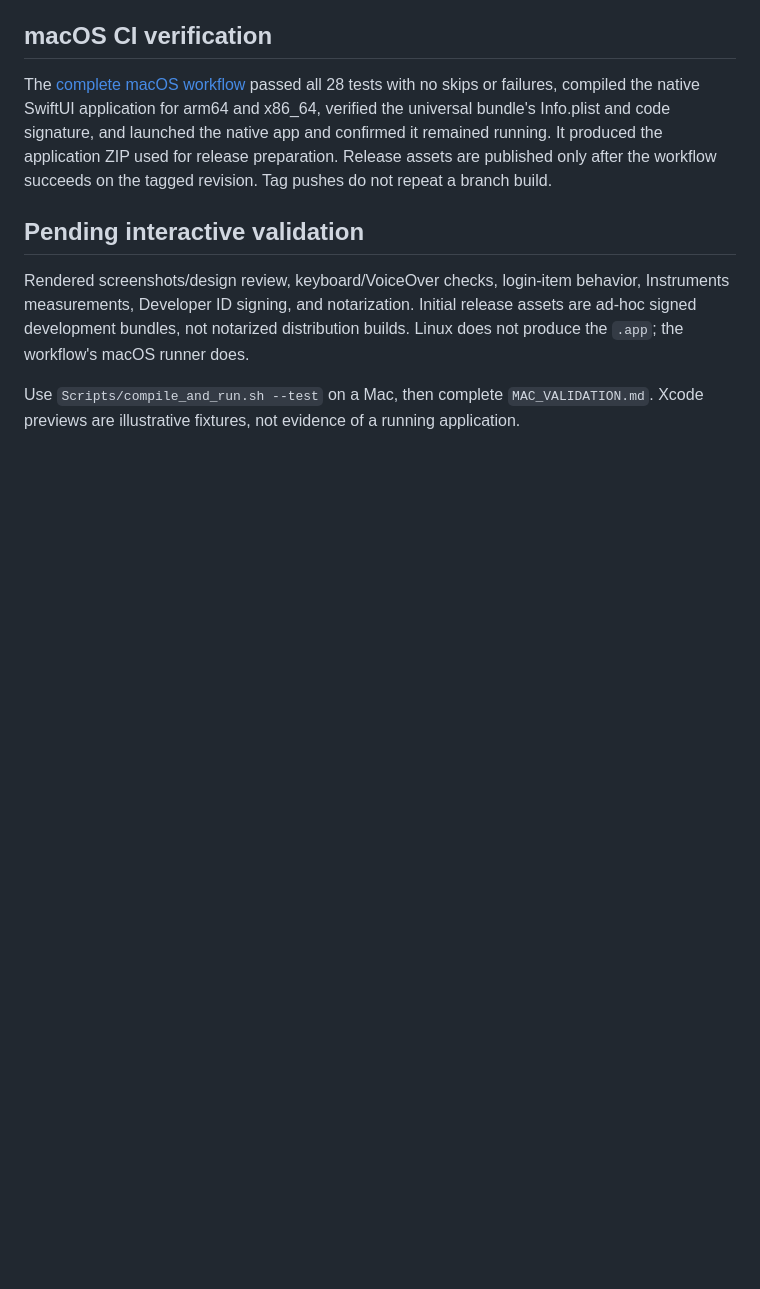
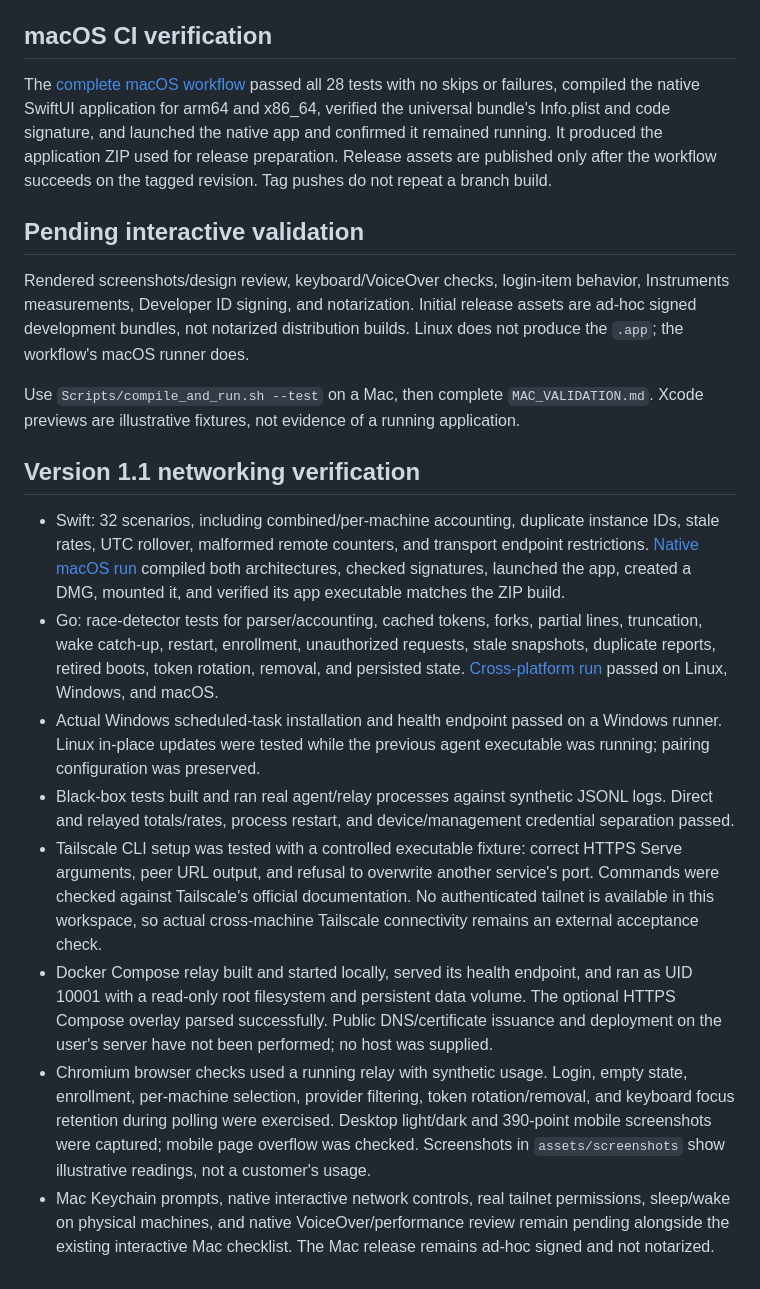
Before and after one commit to MrMohebi/token-current, a Markdown page: docs/VERIFICATION.md, the part around the change. Rendered like a GitHub page; blank space fills up the shorter version.

```diff
--- a/docs/VERIFICATION.md
+++ b/docs/VERIFICATION.md
@@ -23,3 +23,14 @@ The [complete macOS workflow](https://github.com/MrMohebi/token-current/actions/
 Rendered screenshots/design review, keyboard/VoiceOver checks, login-item behavior, Instruments measurements, Developer ID signing, and notarization. Initial release assets are ad-hoc signed development bundles, not notarized distribution builds. Linux does not produce the `.app`; the workflow's macOS runner does.
 
 Use `Scripts/compile_and_run.sh --test` on a Mac, then complete `MAC_VALIDATION.md`. Xcode previews are illustrative fixtures, not evidence of a running application.
+
+## Version 1.1 networking verification
+
+- Swift: 32 scenarios, including combined/per-machine accounting, duplicate instance IDs, stale rates, UTC rollover, malformed remote counters, and transport endpoint restrictions. [Native macOS run](https://github.com/MrMohebi/token-current/actions/runs/41313822128) compiled both architectures, checked signatures, launched the app, created a DMG, mounted it, and verified its app executable matches the ZIP build.
+- Go: race-detector tests for parser/accounting, cached tokens, forks, partial lines, truncation, wake catch-up, restart, enrollment, unauthorized requests, stale snapshots, duplicate reports, retired boots, token rotation, removal, and persisted state. [Cross-platform run](https://github.com/MrMohebi/token-current/actions/runs/41313822119) passed on Linux, Windows, and macOS.
+- Actual Windows scheduled-task installation and health endpoint passed on a Windows runner. Linux in-place updates were tested while the previous agent executable was running; pairing configuration was preserved.
+- Black-box tests built and ran real agent/relay processes against synthetic JSONL logs. Direct and relayed totals/rates, process restart, and device/management credential separation passed.
+- Tailscale CLI setup was tested with a controlled executable fixture: correct HTTPS Serve arguments, peer URL output, and refusal to overwrite another service's port. Commands were checked against Tailscale's official documentation. No authenticated tailnet is available in this workspace, so actual cross-machine Tailscale connectivity remains an external acceptance check.
+- Docker Compose relay built and started locally, served its health endpoint, and ran as UID 10001 with a read-only root filesystem and persistent data volume. The optional HTTPS Compose overlay parsed successfully. Public DNS/certificate issuance and deployment on the user's server have not been performed; no host was supplied.
+- Chromium browser checks used a running relay with synthetic usage. Login, empty state, enrollment, per-machine selection, provider filtering, token rotation/removal, and keyboard focus retention during polling were exercised. Desktop light/dark and 390-point mobile screenshots were captured; mobile page overflow was checked. Screenshots in `assets/screenshots` show illustrative readings, not a customer's usage.
+- Mac Keychain prompts, native interactive network controls, real tailnet permissions, sleep/wake on physical machines, and native VoiceOver/performance review remain pending alongside the existing interactive Mac checklist. The Mac release remains ad-hoc signed and not notarized.
```
Also changed, not shown: README.md (+8 -1 lines), docs/MAC_VALIDATION.md (+11 -0 lines), assets/screenshots/network-dashboard-dark.png (added), assets/screenshots/network-dashboard.png (added), 2 other files.
